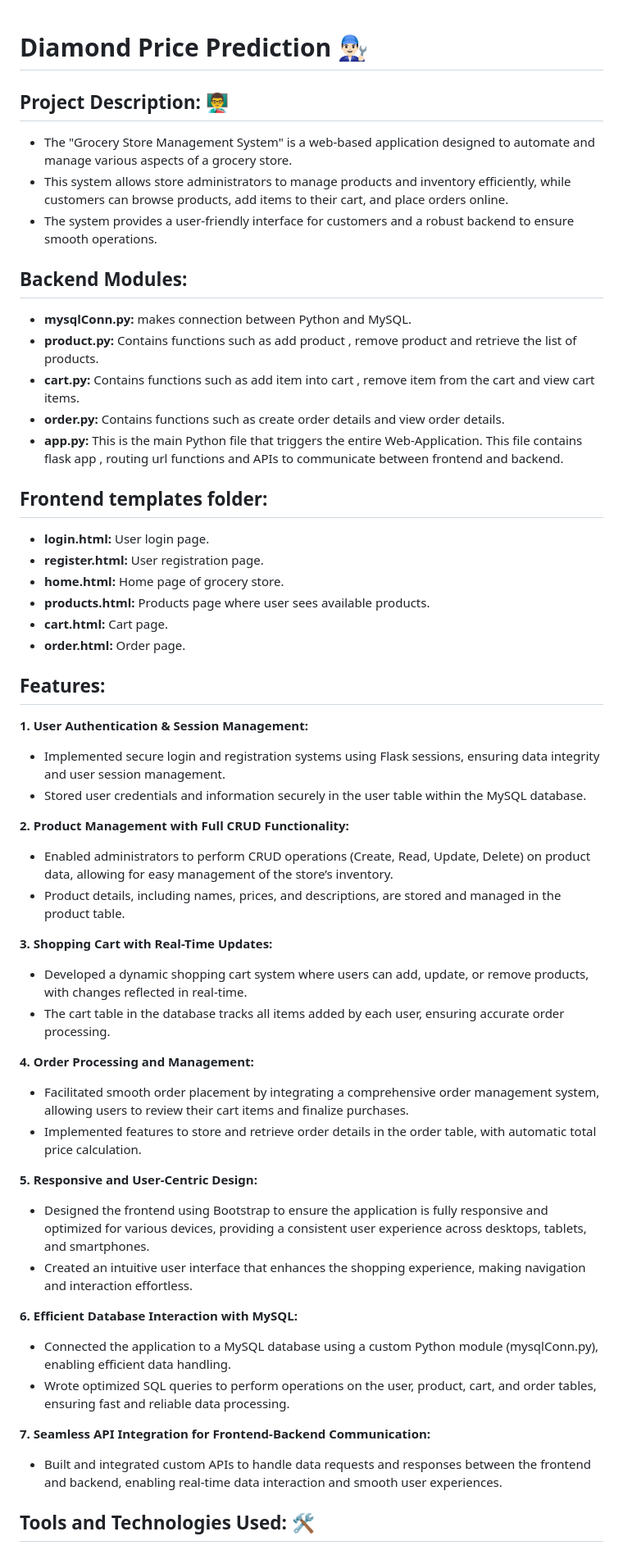
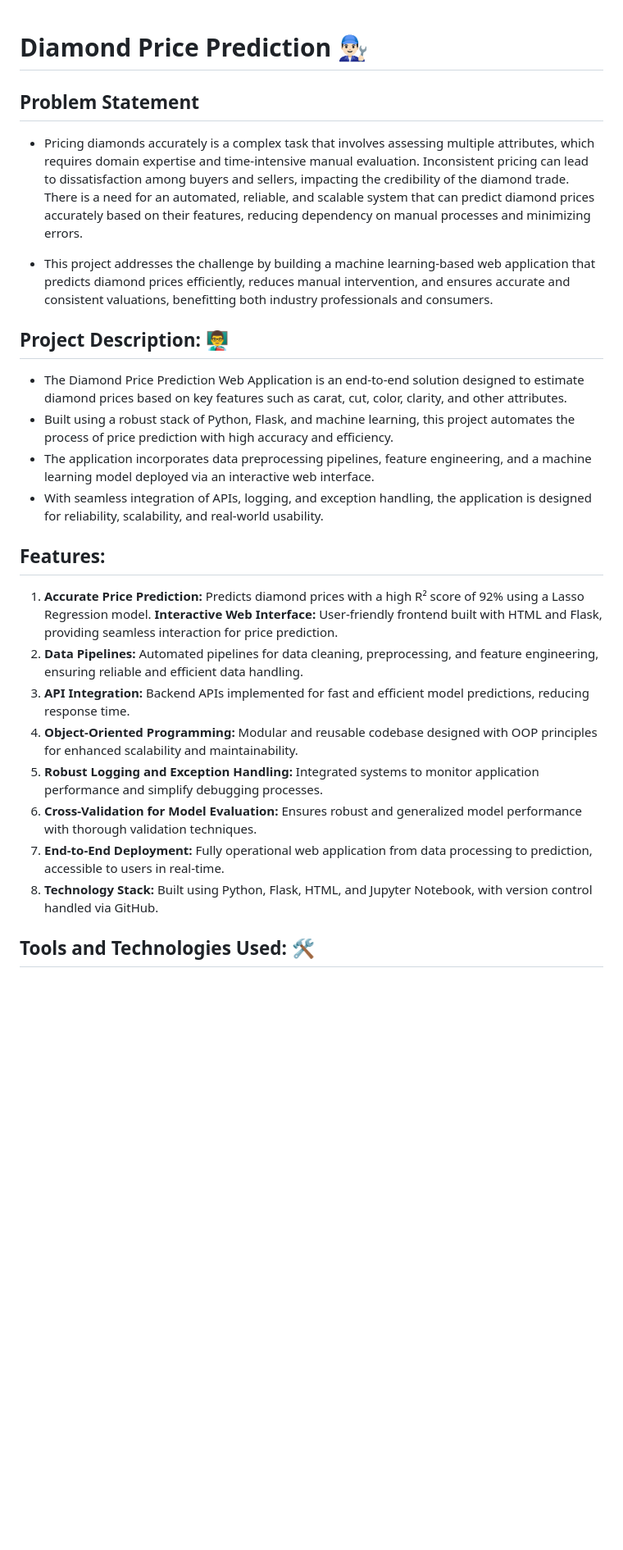
Before and after one commit to Noorain-Raza-coder/Diamond-Price-Predictionn, a Markdown page: README.md, the part around the change printed below. Shown: that part at 82% size. Drawn GitHub-style; blank space fills up the shorter version.

```diff
--- a/README.md
+++ b/README.md
@@ -1,55 +1,27 @@
 # Diamond Price Prediction 👨🏻‍🔧
 
+## Problem Statement
+- Pricing diamonds accurately is a complex task that involves assessing multiple attributes, which requires domain expertise and time-intensive manual evaluation. Inconsistent pricing can lead to dissatisfaction among buyers and sellers, impacting the credibility of the diamond trade. There is a need for an automated, reliable, and scalable system that can predict diamond prices accurately based on their features, reducing dependency on manual processes and minimizing errors.
+
+- This project addresses the challenge by building a machine learning-based web application that predicts diamond prices efficiently, reduces manual intervention, and ensures accurate and consistent valuations, benefitting both industry professionals and consumers.
+
 ## Project Description: 👨‍🏫
-- The "Grocery Store Management System" is a web-based application designed to automate and manage various aspects of a grocery store.
-- This system allows store administrators to manage products and inventory efficiently, while customers can browse products, add items to their cart, and place orders online.
-- The system provides a user-friendly interface for customers and a robust backend to ensure smooth operations.
-
-
-## Backend Modules:
-- **mysqlConn.py:** makes connection between Python and MySQL.
-- **product.py:** Contains functions such as add product , remove product and retrieve the list of products.
-- **cart.py:** Contains functions such as add item into cart , remove item from the cart and view cart items.
-- **order.py:** Contains functions such as create order details and view order details.
-- **app.py:** This is the main Python file that triggers the entire Web-Application. This file contains flask app , routing url functions and  APIs to communicate between frontend and backend.
-
-
-## Frontend templates folder:
-- **login.html:** User login page.
-- **register.html:** User registration page.
-- **home.html:** Home page of grocery store.
-- **products.html:** Products page where user sees available products.
-- **cart.html:** Cart page.
-- **order.html:** Order page.
+- The Diamond Price Prediction Web Application is an end-to-end solution designed to estimate diamond prices based on key features such as carat, cut, color, clarity, and other attributes.
+- Built using a robust stack of Python, Flask, and machine learning, this project automates the process of price prediction with high accuracy and efficiency.
+- The application incorporates data preprocessing pipelines, feature engineering, and a machine learning model deployed via an interactive web interface.
+- With seamless integration of APIs, logging, and exception handling, the application is designed for reliability, scalability, and real-world usability.
 
 
 ## Features:
-**1. User Authentication & Session Management:**
-- Implemented secure login and registration systems using Flask sessions, ensuring data integrity and user session management.
-- Stored user credentials and information securely in the user table within the MySQL database.
-
-**2. Product Management with Full CRUD Functionality:**
-- Enabled administrators to perform CRUD operations (Create, Read, Update, Delete) on product data, allowing for easy management of the store’s inventory.
-- Product details, including names, prices, and descriptions, are stored and managed in the product table.
-
-**3. Shopping Cart with Real-Time Updates:**
-- Developed a dynamic shopping cart system where users can add, update, or remove products, with changes reflected in real-time.
-- The cart table in the database tracks all items added by each user, ensuring accurate order processing.
-
-**4. Order Processing and Management:**
-- Facilitated smooth order placement by integrating a comprehensive order management system, allowing users to review their cart items and finalize purchases.
-- Implemented features to store and retrieve order details in the order table, with automatic total price calculation.
-
-**5. Responsive and User-Centric Design:**
-- Designed the frontend using Bootstrap to ensure the application is fully responsive and optimized for various devices, providing a consistent user experience across desktops, tablets, and smartphones.
-- Created an intuitive user interface that enhances the shopping experience, making navigation and interaction effortless.
-
-**6. Efficient Database Interaction with MySQL:**
-- Connected the application to a MySQL database using a custom Python module (mysqlConn.py), enabling efficient data handling.
-- Wrote optimized SQL queries to perform operations on the user, product, cart, and order tables, ensuring fast and reliable data processing.
-
-**7. Seamless API Integration for Frontend-Backend Communication:**
-- Built and integrated custom APIs to handle data requests and responses between the frontend and backend, enabling real-time data interaction and smooth user experiences.
+1) **Accurate Price Prediction:** Predicts diamond prices with a high R² score of 92% using a Lasso Regression model.
+**Interactive Web Interface:** User-friendly frontend built with HTML and Flask, providing seamless interaction for price prediction.
+2) **Data Pipelines:** Automated pipelines for data cleaning, preprocessing, and feature engineering, ensuring reliable and efficient data handling.
+3) **API Integration:** Backend APIs implemented for fast and efficient model predictions, reducing response time.
+4) **Object-Oriented Programming:** Modular and reusable codebase designed with OOP principles for enhanced scalability and maintainability.
+5) **Robust Logging and Exception Handling:** Integrated systems to monitor application performance and simplify debugging processes.
+6) **Cross-Validation for Model Evaluation:** Ensures robust and generalized model performance with thorough validation techniques.
+7) **End-to-End Deployment:** Fully operational web application from data processing to prediction, accessible to users in real-time.
+8) **Technology Stack:** Built using Python, Flask, HTML, and Jupyter Notebook, with version control handled via GitHub.
 
 
 
```
Also changed, not shown: other parts of README.md (+3 -3 lines).
